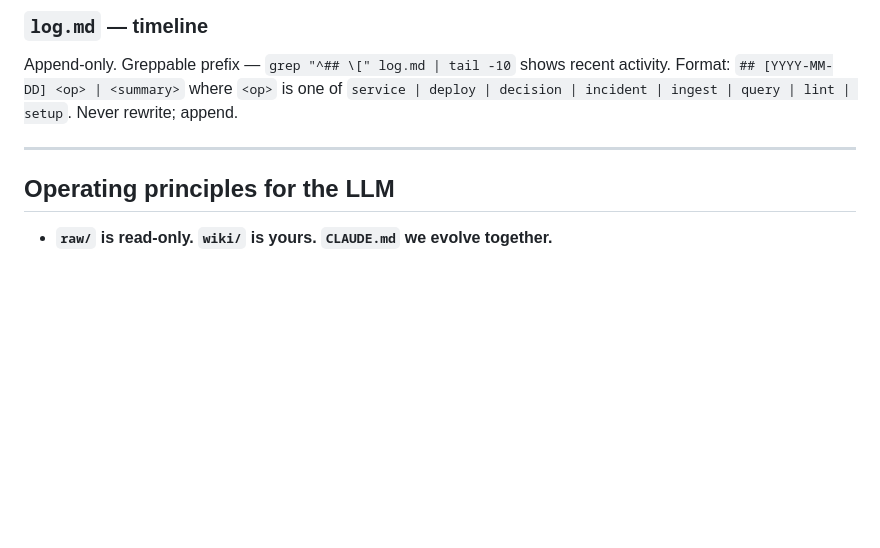
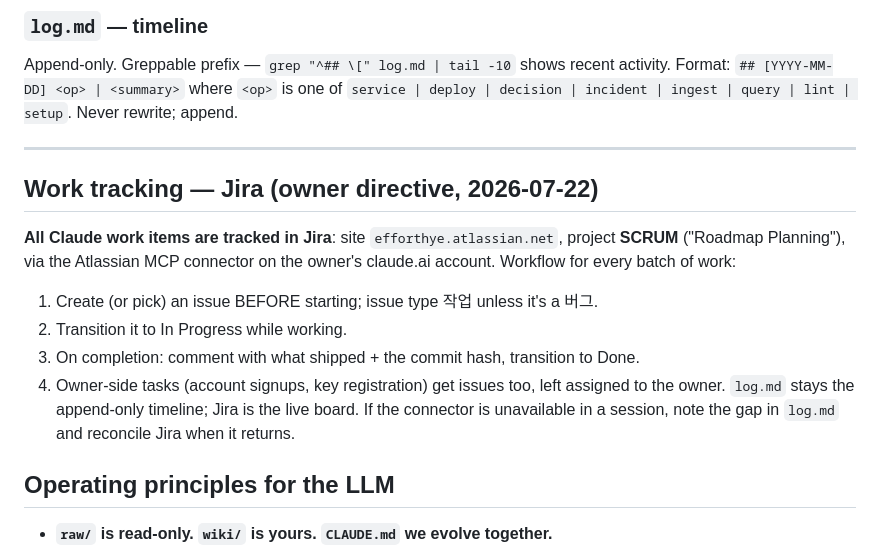
Before and after one commit to efforthye/claude-code-space, a Markdown page: CLAUDE.md, the part around the change. GitHub-like rendering; blank space fills up the shorter version.

Commit message:
claude-md: Jira work-tracking rule (efforthye.atlassian.net / SCRUM) + backlog log
Co-Authored-By: Claude Opus 4.8 <noreply@anthropic.com>
Claude-Session: https://claude.ai/code/session_01C3aHYduS5yLn9SfGcNv8tc

```diff
--- a/CLAUDE.md
+++ b/CLAUDE.md
@@ -183,6 +183,19 @@ Format: `## [YYYY-MM-DD] <op> | <summary>` where `<op>` is one of
 
 ---
 
+## Work tracking — Jira (owner directive, 2026-07-22)
+
+**All Claude work items are tracked in Jira**: site `efforthye.atlassian.net`,
+project **SCRUM** ("Roadmap Planning"), via the Atlassian MCP connector on the
+owner's claude.ai account. Workflow for every batch of work:
+1. Create (or pick) an issue BEFORE starting; issue type 작업 unless it's a 버그.
+2. Transition it to In Progress while working.
+3. On completion: comment with what shipped + the commit hash, transition to Done.
+4. Owner-side tasks (account signups, key registration) get issues too, left
+   assigned to the owner. `log.md` stays the append-only timeline; Jira is the
+   live board. If the connector is unavailable in a session, note the gap in
+   `log.md` and reconcile Jira when it returns.
+
 ## Operating principles for the LLM
 
 - **`raw/` is read-only. `wiki/` is yours. `CLAUDE.md` we evolve together.**
```
Also changed, not shown: log.md (+5 -0 lines).
